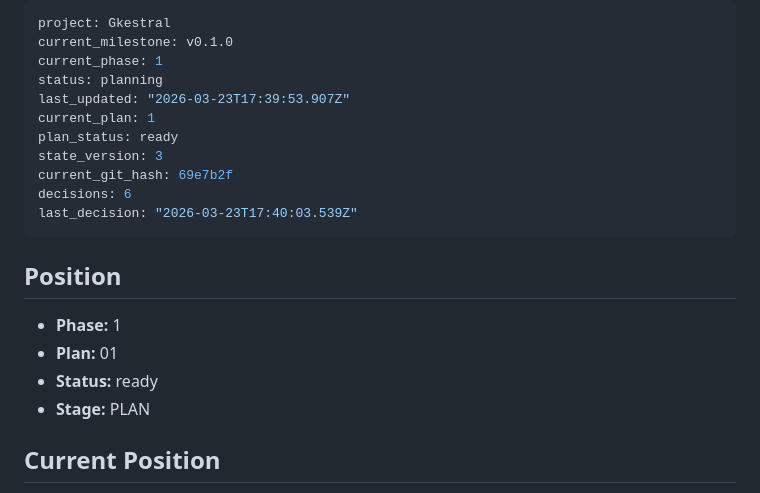
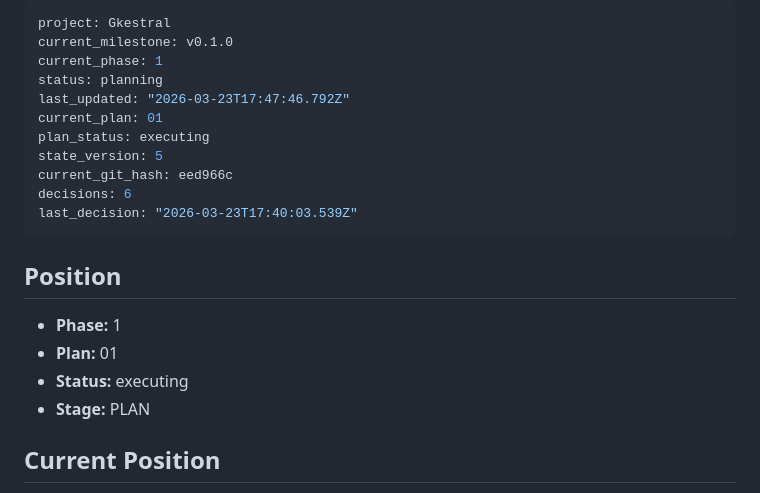
Before and after one commit to RajeevRKC/gkestral, a Markdown page: .fabricate/STATE.md, the part around the change. Rendered like a GitHub page.

```diff
--- a/.fabricate/STATE.md
+++ b/.fabricate/STATE.md
@@ -3,11 +3,11 @@ project: Gkestral
 current_milestone: v0.1.0
 current_phase: 1
 status: planning
-last_updated: "2026-03-23T17:39:53.907Z"
-current_plan: 1
-plan_status: ready
-state_version: 3
-current_git_hash: 69e7b2f
+last_updated: "2026-03-23T17:47:46.792Z"
+current_plan: 01
+plan_status: executing
+state_version: 5
+current_git_hash: eed966c
 decisions: 6
 last_decision: "2026-03-23T17:40:03.539Z"
 ---
@@ -16,7 +16,7 @@ last_decision: "2026-03-23T17:40:03.539Z"
 
 - **Phase:** 1
 - **Plan:** 01
-- **Status:** ready
+- **Status:** executing
 - **Stage:** PLAN
 
 ## Current Position
```
Also changed, not shown: 1 other file.
